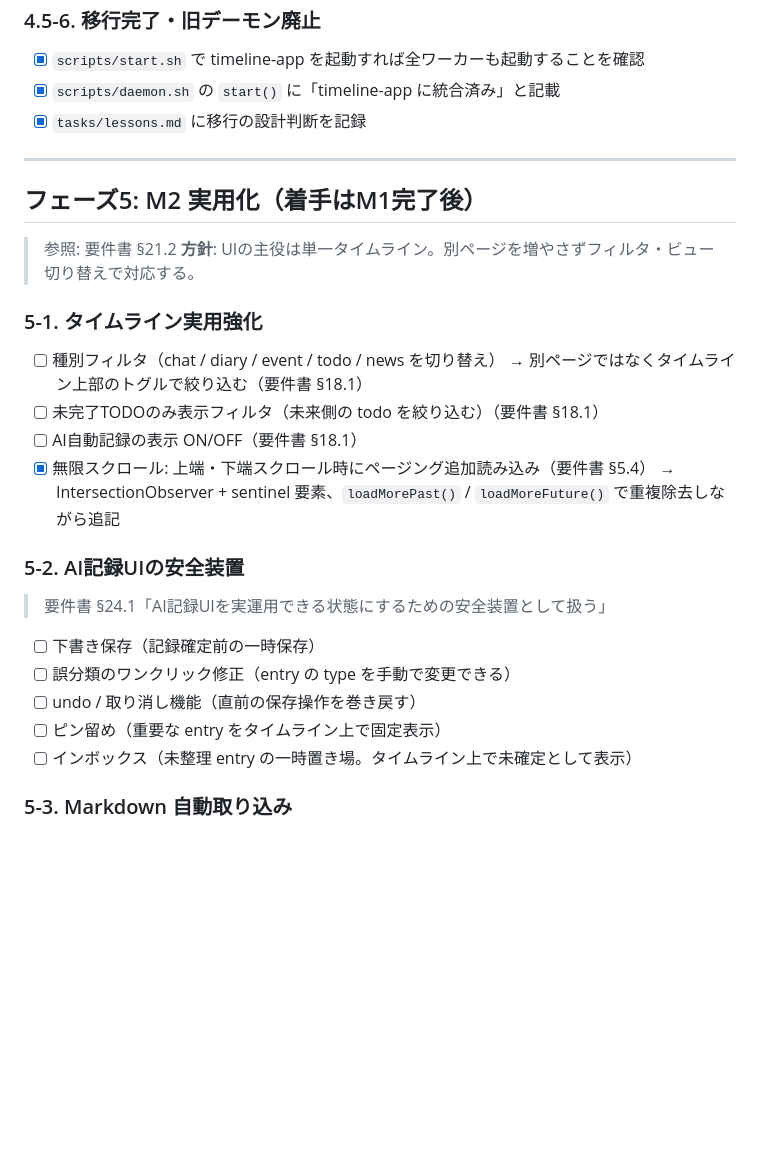
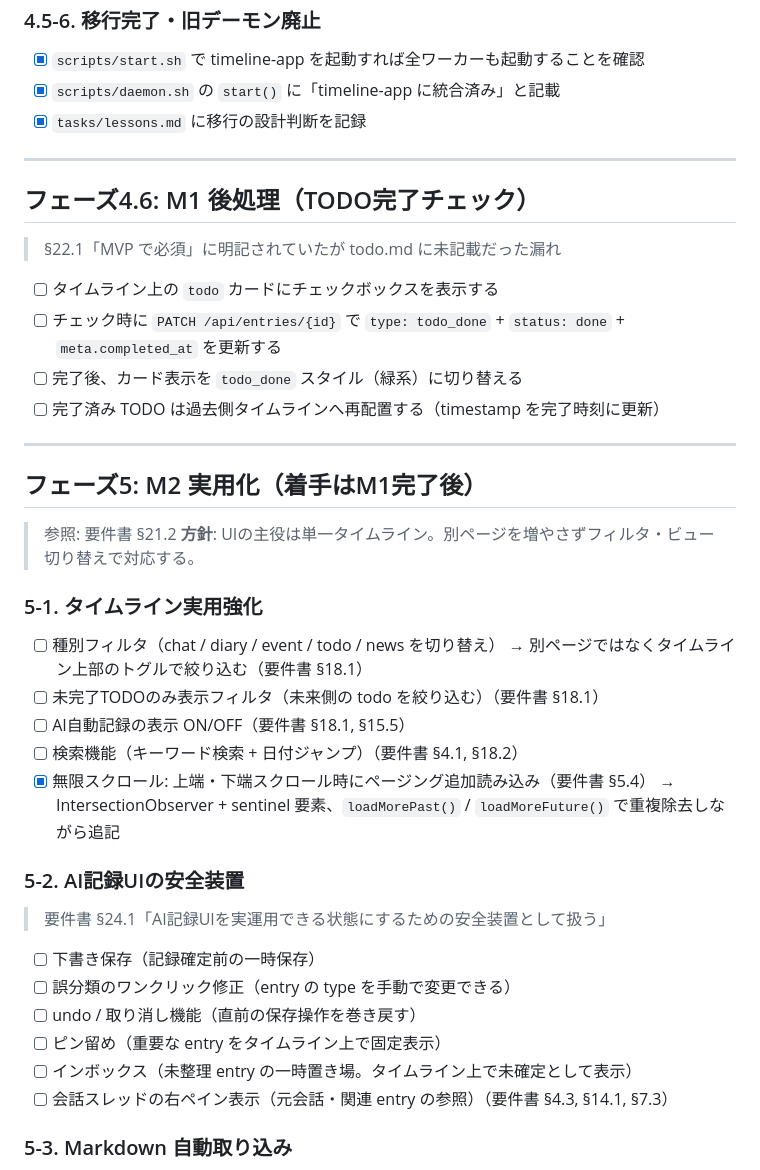
Before and after one commit to NewAITees/AIBackgroundWorker, a Markdown page: tasks/todo.md, the part around the change. Rendered like a GitHub page; blank space fills up the shorter version.

Commit message:
docs: TODO完了チェック漏れと M2 未記載項目を todo.md に追加
- フェーズ4.6 として TODO完了チェック（MVP必須 §22.1）を追加
- フェーズ5-1 に検索機能・AI処理ON/OFF を追記
- フェーズ5-2 に会話スレッドの右ペイン参照を追記

Co-Authored-By: Claude Sonnet 4.6 <noreply@anthropic.com>

```diff
--- a/tasks/todo.md
+++ b/tasks/todo.md
@@ -203,6 +203,17 @@
 
 ---
 
+## フェーズ4.6: M1 後処理（TODO完了チェック）
+
+> §22.1「MVP で必須」に明記されていたが todo.md に未記載だった漏れ
+
+- [ ] タイムライン上の `todo` カードにチェックボックスを表示する
+- [ ] チェック時に `PATCH /api/entries/{id}` で `type: todo_done` + `status: done` + `meta.completed_at` を更新する
+- [ ] 完了後、カード表示を `todo_done` スタイル（緑系）に切り替える
+- [ ] 完了済み TODO は過去側タイムラインへ再配置する（timestamp を完了時刻に更新）
+
+---
+
 ## フェーズ5: M2 実用化（着手はM1完了後）
 
 > 参照: 要件書 §21.2
@@ -213,7 +224,8 @@
 - [ ] 種別フィルタ（chat / diary / event / todo / news を切り替え）
       → 別ページではなくタイムライン上部のトグルで絞り込む（要件書 §18.1）
 - [ ] 未完了TODOのみ表示フィルタ（未来側の todo を絞り込む）（要件書 §18.1）
-- [ ] AI自動記録の表示 ON/OFF（要件書 §18.1）
+- [ ] AI自動記録の表示 ON/OFF（要件書 §18.1, §15.5）
+- [ ] 検索機能（キーワード検索 + 日付ジャンプ）（要件書 §4.1, §18.2）
 - [x] 無限スクロール: 上端・下端スクロール時にページング追加読み込み（要件書 §5.4）
       → IntersectionObserver + sentinel 要素、`loadMorePast()` / `loadMoreFuture()` で重複除去しながら追記
 
@@ -226,6 +238,7 @@
 - [ ] undo / 取り消し機能（直前の保存操作を巻き戻す）
 - [ ] ピン留め（重要な entry をタイムライン上で固定表示）
 - [ ] インボックス（未整理 entry の一時置き場。タイムライン上で未確定として表示）
+- [ ] 会話スレッドの右ペイン表示（元会話・関連 entry の参照）（要件書 §4.3, §14.1, §7.3）
 
 ### 5-3. Markdown 自動取り込み
 
```
